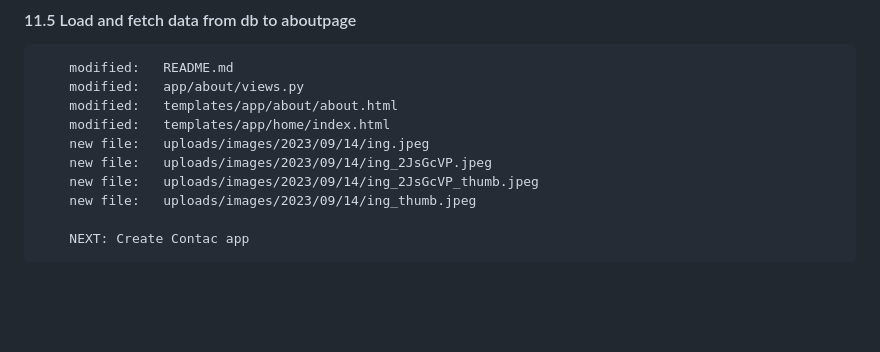
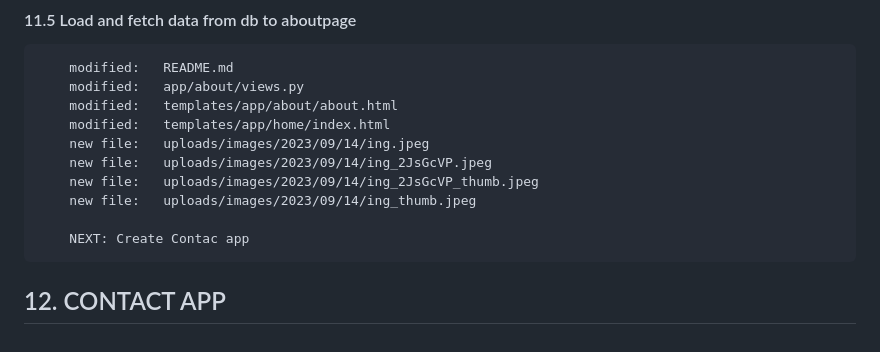
Before and after one commit to gurnitha/django-russian-ecommerce-2023, a Markdown page: README.md, the part around the change. Drawn GitHub-style; blank space fills up the shorter version.

Commit message:
---12. CONTACT APP---

```diff
--- a/README.md
+++ b/README.md
@@ -571,3 +571,6 @@ Mengulang latihan membuat aplikasi ecommerce berdasarkan tutorial Yuksel Celik d
         new file:   uploads/images/2023/09/14/ing_thumb.jpeg
 
         NEXT: Create Contac app
+
+
+## 12. CONTACT APP
```
